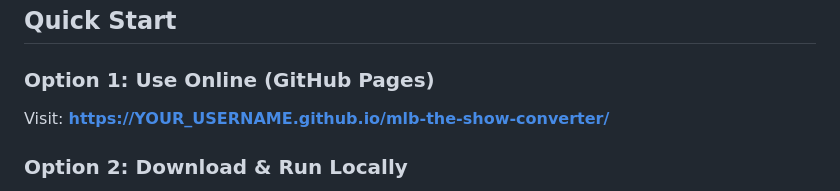
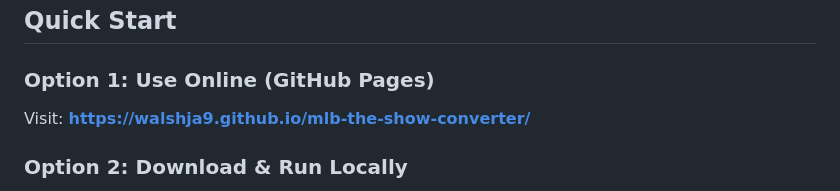
Before and after one commit to walshja9/MLB-Ratings-Converter, a Markdown page: README.md, the part around the change. GitHub-like rendering.

```diff
--- a/README.md
+++ b/README.md
@@ -17,7 +17,7 @@ Convert real MLB statistics into MLB The Show 25 player ratings with **95% accur
 ## Quick Start
 
 ### Option 1: Use Online (GitHub Pages)
-Visit: **https://YOUR_USERNAME.github.io/mlb-the-show-converter/**
+Visit: **https://walshja9.github.io/mlb-the-show-converter/**
 
 ### Option 2: Download & Run Locally
 1. Download both files:
```
